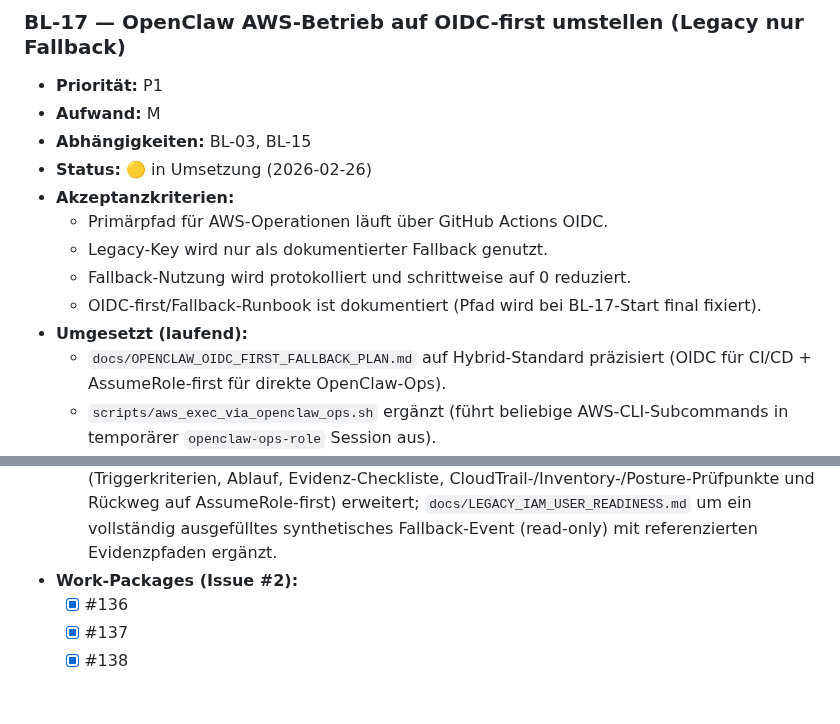
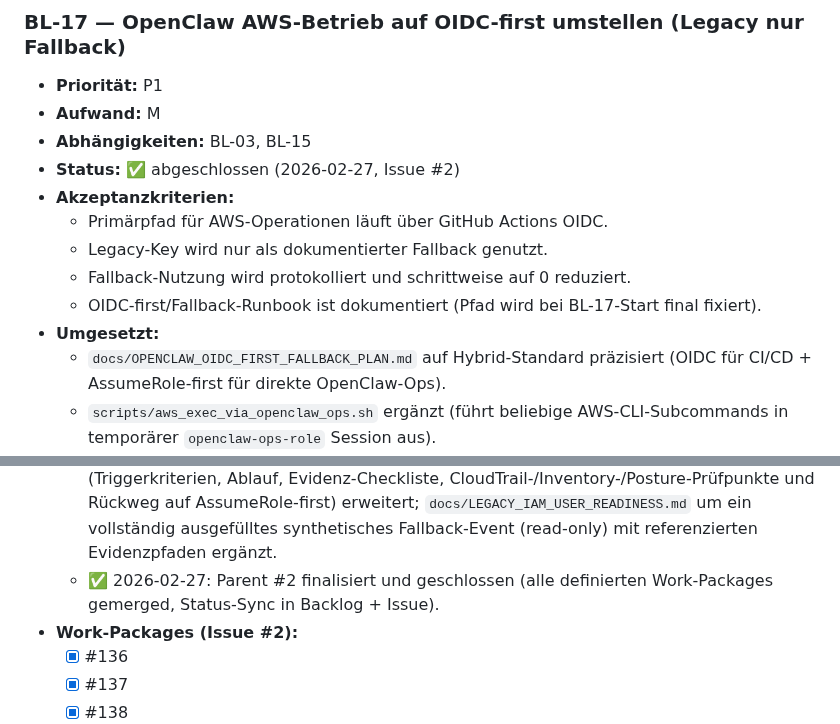
Before and after one commit to nimeob/geo-ranking-ch, a Markdown page: docs/BACKLOG.md, 2 parts joined by grey strips. Rendered like a GitHub page; blank space fills up the shorter version.

Commit message:
docs(backlog): finalize BL-17 parent status and sequencing (#162)
Co-authored-by: Nipa <nipa@openclaw>

```diff
--- a/docs/BACKLOG.md
+++ b/docs/BACKLOG.md
@@ -239,13 +239,13 @@
 - **Priorität:** P1
 - **Aufwand:** M
 - **Abhängigkeiten:** BL-03, BL-15
-- **Status:** 🟡 in Umsetzung (2026-02-26)
+- **Status:** ✅ abgeschlossen (2026-02-27, Issue #2)
 - **Akzeptanzkriterien:**
   - Primärpfad für AWS-Operationen läuft über GitHub Actions OIDC.
   - Legacy-Key wird nur als dokumentierter Fallback genutzt.
   - Fallback-Nutzung wird protokolliert und schrittweise auf 0 reduziert.
   - OIDC-first/Fallback-Runbook ist dokumentiert (Pfad wird bei BL-17-Start final fixiert).
-- **Umgesetzt (laufend):**
+- **Umgesetzt:**
   - `docs/OPENCLAW_OIDC_FIRST_FALLBACK_PLAN.md` auf Hybrid-Standard präzisiert (OIDC für CI/CD + AssumeRole-first für direkte OpenClaw-Ops).
   - `scripts/aws_exec_via_openclaw_ops.sh` ergänzt (führt beliebige AWS-CLI-Subcommands in temporärer `openclaw-ops-role` Session aus).
   - `scripts/check_bl17_oidc_assumerole_posture.sh` ergänzt (OIDC-Workflow-Marker, statische-Key-Checks, Caller-Klassifikation + Kontext-Audits in einem Lauf).
@@ -257,6 +257,7 @@
   - ✅ 2026-02-27: #148 abgeschlossen (Runtime-Default auf AssumeRole-first): neues Wrapper-Script `scripts/openclaw_runtime_assumerole_exec.sh` ersetzt beim Runtime-Start langlebige Legacy-Env-Keys durch temporäre STS-Session-Credentials; `scripts/inventory_bl17_runtime_credential_paths.py` klassifiziert temporäre Session-Credentials nun als low-risk (`runtime-env-session-credentials`) und meldet `runtime-env-static-keys` nur noch bei langlebigen/inkonsistenten Key-Pfaden; `scripts/audit_legacy_runtime_consumers.sh` auf dieselbe Klassifikation gehärtet. Verifizierter Read-only Nachweis im neuen Default-Pfad: Inventory/Audit/Posture jeweils Exit `0`. Testnachweise via `tests/test_inventory_bl17_runtime_credential_paths.py`, `tests/test_openclaw_runtime_assumerole_exec.py`, `tests/test_aws_exec_via_openclaw_ops.py`.
   - ✅ 2026-02-27: #149 abgeschlossen (OIDC-only Guard): neues Konsolidierungs-Script `scripts/check_bl17_oidc_only_guard.py` führt Posture-Check, Runtime-Credential-Inventory und CloudTrail-Legacy-Audit in einem Guard zusammen und liefert ein einheitliches `ok|warn|fail`-Schema mit `evidence_paths`; Exitcodes sind auf `0/10/20` normalisiert (`ok/fail/warn`). Runbook um Guard-Aufruf + Interpretation ergänzt (`docs/OPENCLAW_OIDC_FIRST_FALLBACK_PLAN.md`), Testfälle für clean/fail-Pfade in `tests/test_check_bl17_oidc_only_guard.py` abgesichert.
   - ✅ 2026-02-27: #150 abgeschlossen (Break-glass-Fallback-Runbook): `docs/OPENCLAW_OIDC_FIRST_FALLBACK_PLAN.md` um verbindliches Break-glass-Runbook (Triggerkriterien, Ablauf, Evidenz-Checkliste, CloudTrail-/Inventory-/Posture-Prüfpunkte und Rückweg auf AssumeRole-first) erweitert; `docs/LEGACY_IAM_USER_READINESS.md` um ein vollständig ausgefülltes synthetisches Fallback-Event (read-only) mit referenzierten Evidenzpfaden ergänzt.
+  - ✅ 2026-02-27: Parent #2 finalisiert und geschlossen (alle definierten Work-Packages gemerged, Status-Sync in Backlog + Issue).
 - **Work-Packages (Issue #2):**
   - [x] #136
   - [x] #137
```
Also changed, not shown: other parts of docs/BACKLOG.md (+1 -1 lines).
